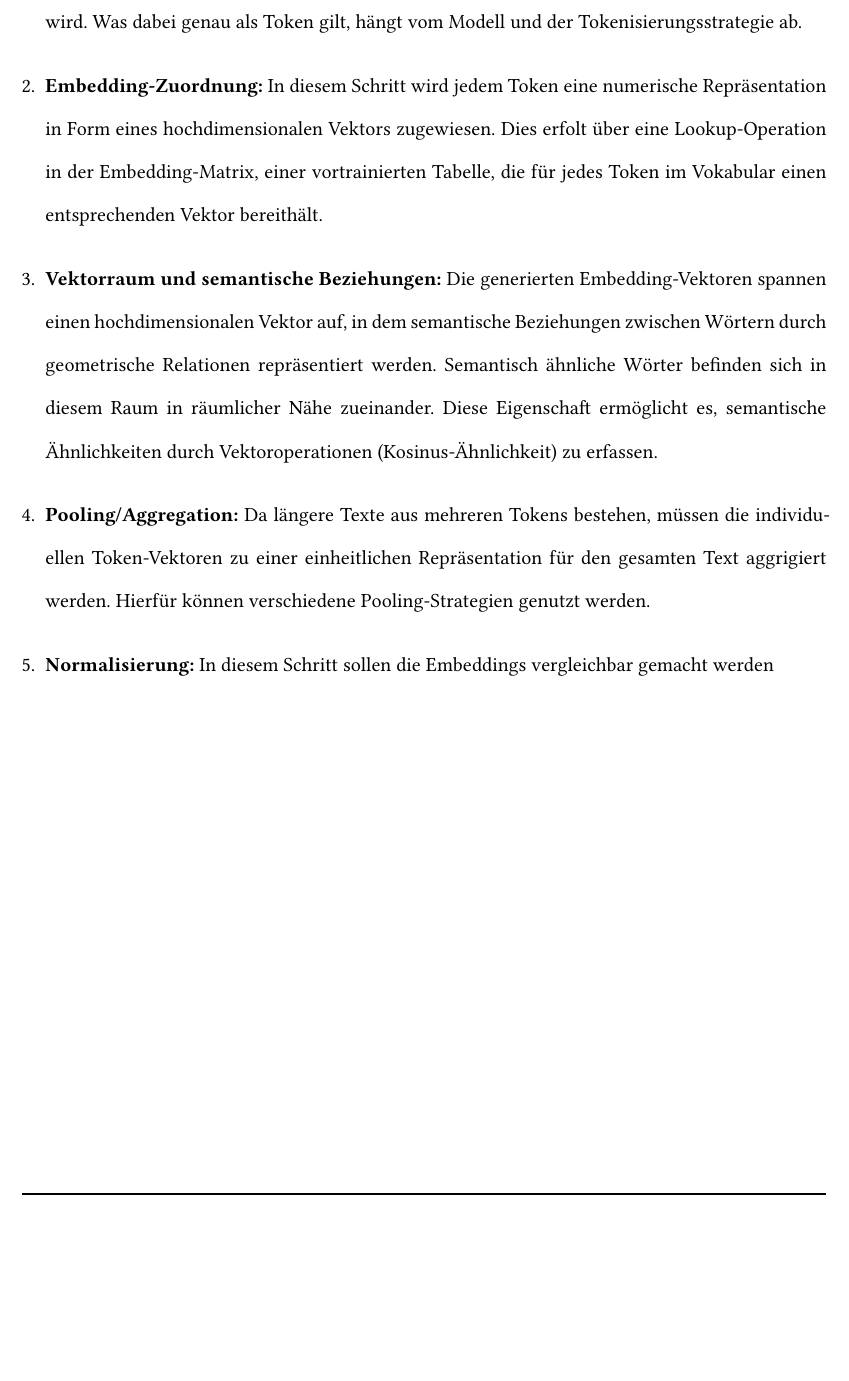
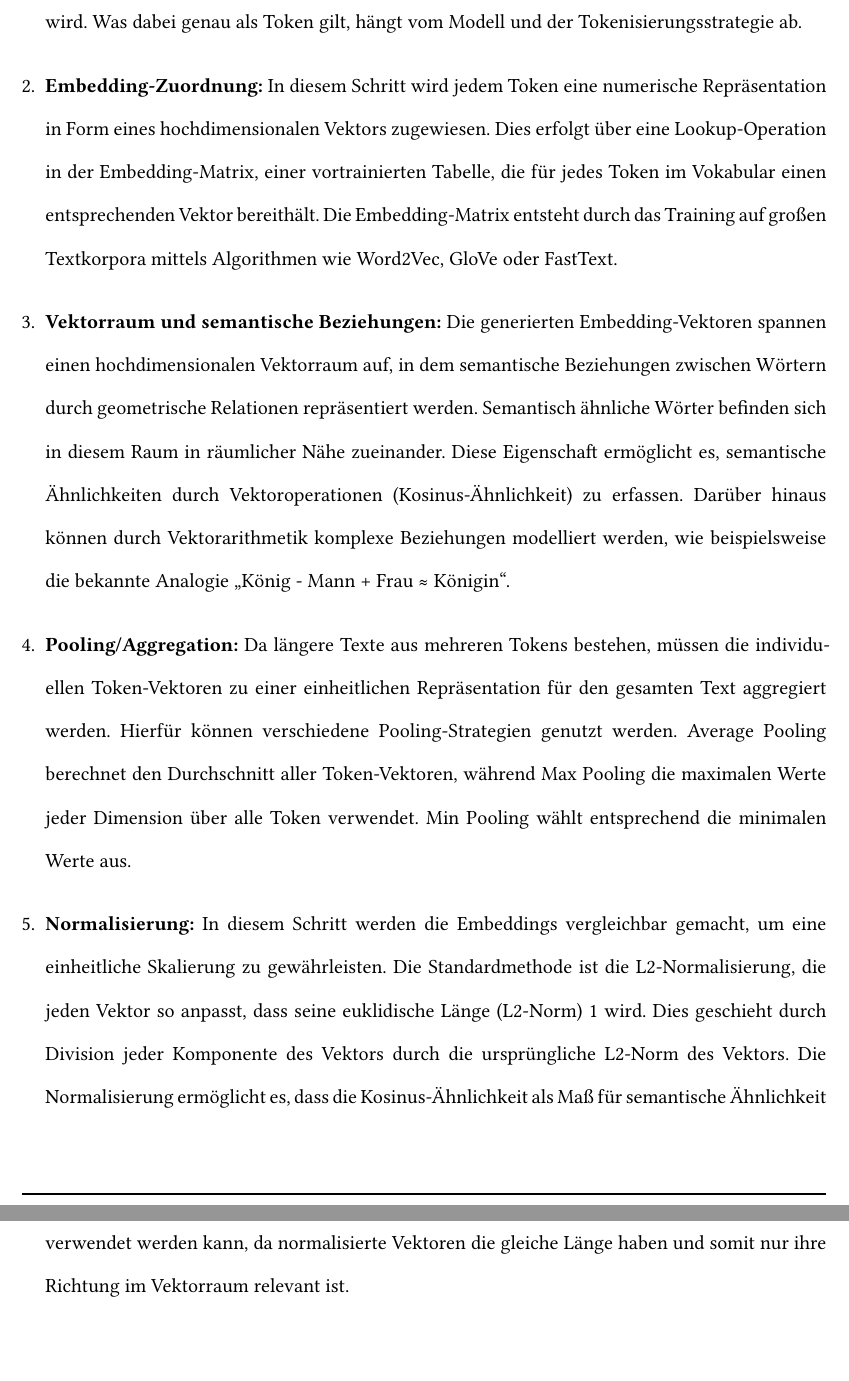
Before and after one commit to bennyhandball/Datenbanken, a Typst document (Typst/main.typ, which reads Typst/embedding-modelle.typ): part of page 22 of 66 before the commit and two parts of pages 22 and 23 of 67 after it, the two joined at a grey line, cut so that both start at the same text, the shorter picture padded with empty space. Compiled offline with Typst 0.15; a missing font is replaced by an installed copy or a similar font.

Commit message:
Benny Stand 14:14 Working on Embedding-Models Sources

```diff
--- a/Typst/embedding-modelle.typ
+++ b/Typst/embedding-modelle.typ
@@ -17,9 +17,10 @@ Die Umwandlung eines Wortes eines Satzes oder eines Dokuments in einen hochdimen
 
-+ *Embedding-Zuordnung:* In diesem Schritt wird jedem Token eine numerische Repräsentation in Form eines hochdimensionalen Vektors zugewiesen. Dies erfolt über eine Lookup-Operation in der Embedding-Matrix, einer vortrainierten Tabelle, die für jedes Token im Vokabular einen entsprechenden Vektor bereithält.
++ *Embedding-Zuordnung:* In diesem Schritt wird jedem Token eine numerische Repräsentation in Form eines hochdimensionalen Vektors zugewiesen. Dies erfolgt über eine Lookup-Operation in der Embedding-Matrix, einer vortrainierten Tabelle, die für jedes Token im Vokabular einen entsprechenden Vektor bereithält. Die Embedding-Matrix entsteht durch das Training auf großen Textkorpora mittels Algorithmen wie Word2Vec, GloVe oder FastText.
 
-+ *Vektorraum und semantische Beziehungen:* Die generierten Embedding-Vektoren spannen einen hochdimensionalen Vektor auf, in dem semantische Beziehungen zwischen Wörtern durch geometrische Relationen repräsentiert werden. Semantisch ähnliche Wörter befinden sich in diesem Raum in räumlicher Nähe zueinander. Diese Eigenschaft ermöglicht es, semantische Ähnlichkeiten durch Vektoroperationen (Kosinus-Ähnlichkeit) zu erfassen.
++ *Vektorraum und semantische Beziehungen:* Die generierten Embedding-Vektoren spannen einen hochdimensionalen Vektorraum auf, in dem semantische Beziehungen zwischen Wörtern durch geometrische Relationen repräsentiert werden. Semantisch ähnliche Wörter befinden sich in diesem Raum in räumlicher Nähe zueinander. Diese Eigenschaft ermöglicht es, semantische Ähnlichkeiten durch Vektoroperationen (Kosinus-Ähnlichkeit) zu erfassen. Darüber hinaus können durch Vektorarithmetik komplexe Beziehungen modelliert werden, wie beispielsweise die bekannte Analogie "König - Mann + Frau ≈ Königin".
 
-+ *Pooling/Aggregation:* Da längere Texte aus mehreren Tokens bestehen, müssen die individuellen Token-Vektoren zu einer einheitlichen Repräsentation für den gesamten Text aggrigiert werden. Hierfür können verschiedene Pooling-Strategien genutzt werden.
++ *Pooling/Aggregation:* Da längere Texte aus mehreren Tokens bestehen, müssen die individuellen Token-Vektoren zu einer einheitlichen Repräsentation für den gesamten Text aggregiert werden. Hierfür können verschiedene Pooling-Strategien genutzt werden. Average Pooling berechnet den Durchschnitt aller Token-Vektoren, während Max Pooling die maximalen Werte jeder Dimension über alle Token verwendet. Min Pooling wählt entsprechend die minimalen Werte aus.
 
-+ *Normalisierung:* In diesem Schritt sollen die Embeddings vergleichbar gemacht werden
++ *Normalisierung:* In diesem Schritt werden die Embeddings vergleichbar gemacht, um eine einheitliche Skalierung zu gewährleisten. Die Standardmethode ist die L2-Normalisierung, die jeden Vektor so anpasst, dass seine euklidische Länge (L2-Norm) 1 wird. Dies geschieht durch Division jeder Komponente des Vektors durch die ursprüngliche L2-Norm des Vektors. Die Normalisierung ermöglicht es, dass die Kosinus-Ähnlichkeit als Maß für semantische Ähnlichkeit verwendet werden kann, da normalisierte Vektoren die gleiche Länge haben und somit nur ihre Richtung im Vektorraum relevant ist.
+
 ]
```
Also changed, not shown: Typst/embedding-modelle.typ (2 more changed lines).
